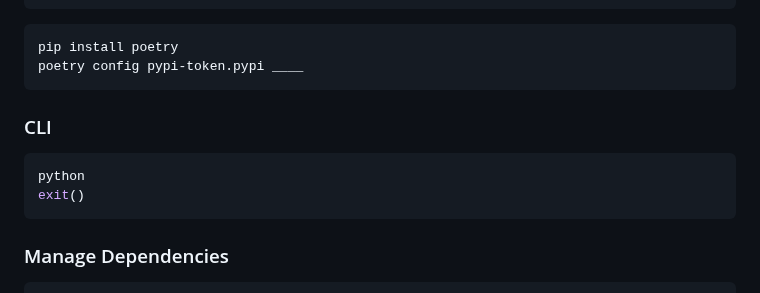
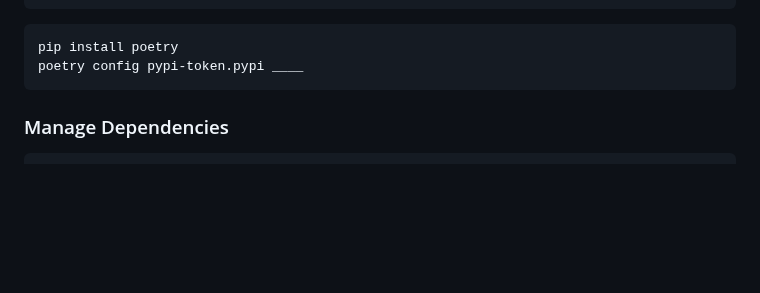
Before and after one commit to jhvissotto/Portfolio, a Markdown page: CLI/README.md, the part around the change. Rendered like a GitHub page; blank space fills up the shorter version.

````diff
--- a/CLI/README.md
+++ b/CLI/README.md
@@ -122,11 +122,6 @@ pip install poetry
 poetry config pypi-token.pypi ____
 ```
 
-### CLI
-```sh
-python
-exit()
-```
 
 ### Manage Dependencies
 ```sh
````
